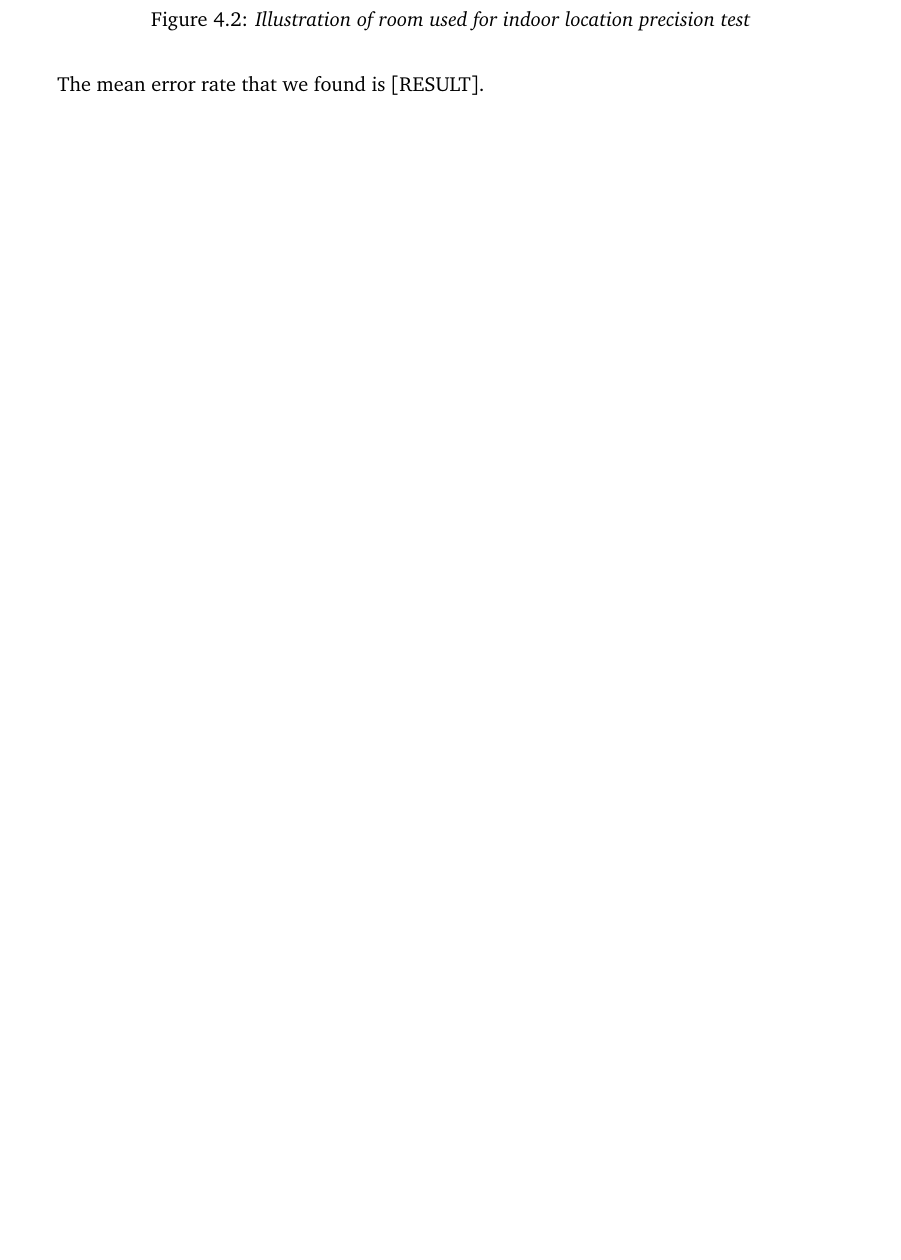
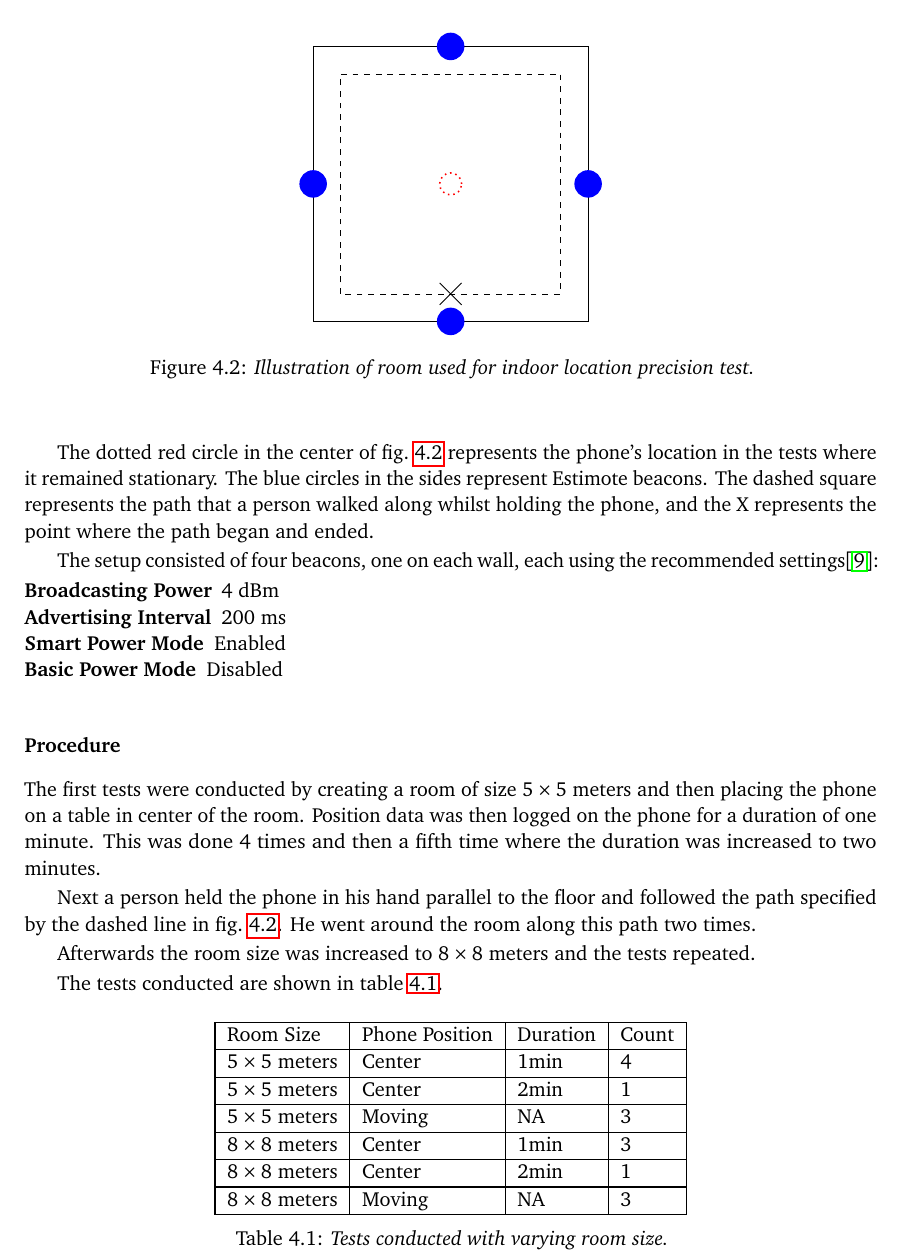
Before and after one commit to simonbs/forspeciale, a LaTeX thesis (master.tex, which reads content/evaluation/precision.tex): part of page 50 of 55 before the commit and part of page 51 of 57 after it, cut so that both start at the same text, the shorter picture padded with empty space. Compiled offline with pdfLaTeX; a LaTeX package or settings file that is missing is left out.

Commit message:
Added description of the various indoor location tests performed.

```diff
--- a/content/evaluation/precision.tex
+++ b/content/evaluation/precision.tex
@@ -16,5 +18,34 @@ We randomly walk between these spots [NUMBER OF TIMES] and find the mean error r
-    \caption{Illustration of room used for indoor location precision test}
-    \label{fig:precisiontest}
+    \begin{tikzpicture}
+
+    \draw (0,0) rectangle (5,5); % Outline of room
+
+    \draw[red,thick,dotted] (2.5,2.5) circle (0.2); % Phone location
+
+    \fill[blue!100!] (2.5, 0) circle (0.25); % Beacon location - Bottom
+    \fill[blue!100!] (5, 2.5) circle (0.25); % Beacon location - Right
+    \fill[blue!100!] (2.5, 5) circle (0.25); % Beacon location - Top
+    \fill[blue!100!] (0, 2.5) circle (0.25); % Beacon location - Left
+
+    % Walking path
+    \draw[dashed] (0.5,0.5) rectangle (4.5,4.5);
+
+    % Start / stop point of walking path
+    \draw (2.3,0.7) -- (2.7,0.3);
+    \draw (2.3,0.3) -- (2.7,0.7);
+
+    \end{tikzpicture}
+    \caption{Illustration of room used for indoor location precision test.}
+\label{fig:precisiontest:illustration}
 \end{figure}
 
-The mean error rate that we found is [RESULT].
+The dotted red circle in the center of \cref{fig:precisiontest:illustration} represents the phone's location in the tests where it remained stationary.
+The blue circles in the sides represent Estimote beacons.
+The dashed square represents the path that a person walked along whilst holding the phone, and the X represents the point where the path began and ended.
+
+The setup consisted of four beacons, one on each wall, each using the recommended settings\cite{estimote:settings}:
+\begin{description}
+    \item[Broadcasting Power]{4 dBm}
+    \item[Advertising Interval]{200 ms}
+    \item[Smart Power Mode]{Enabled}
+    \item[Basic Power Mode]{Disabled}
+\end{description}
@@ -20,0 +59,26 @@ The mean error rate that we found is [RESULT].
+\end{figure}
+
+\subsubsection*{Procedure}
+The first tests were conducted by creating a room of size $5\times 5$ meters and then placing the phone on a table in center of the room.
+Position data was then logged on the phone for a duration of one minute.
+This was done 4 times and then a fifth time where the duration was increased to two minutes.
+
+Next a person held the phone in his hand parallel to the floor and followed the path specified by the dashed line in \cref{fig:precisiontest:illustration}. He went around the room along this path two times.
+
+Afterwards the room size was increased to $8\times 8$ meters and the tests repeated.
+
+The tests conducted are shown in \cref{table:precisiontest:roomsize}.
+
+\begin{table}[h!]
+\centering
+\begin{tabular}{|l|l|l|l|}
+\hline
+Room Size  & Phone Position & Duration & Count \\ \hline
+$5\times 5$ meters & Center         & 1min     & 4     \\ \hline
+$5\times 5$ meters & Center         & 2min     & 1     \\ \hline
+$5\times 5$ meters & Moving         & NA       & 3     \\ \hline
+$8\times 8$ meters & Center         & 1min     & 3     \\ \hline
+$8\times 8$ meters & Center         & 2min     & 1     \\ \hline
+$8\times 8$ meters & Moving         & NA       & 3     \\ \hline
+\end{tabular}
+\caption{Tests conducted with varying room size.}
@@ -20,0 +91 @@ The mean error rate that we found is [RESULT].
+\subsubsection*{Setup}
```
Also changed, not shown: references.bib (+7 -0 lines), images/precision-test-photo.jpg (added), content/evaluation/precision.tex (66 more changed lines).
